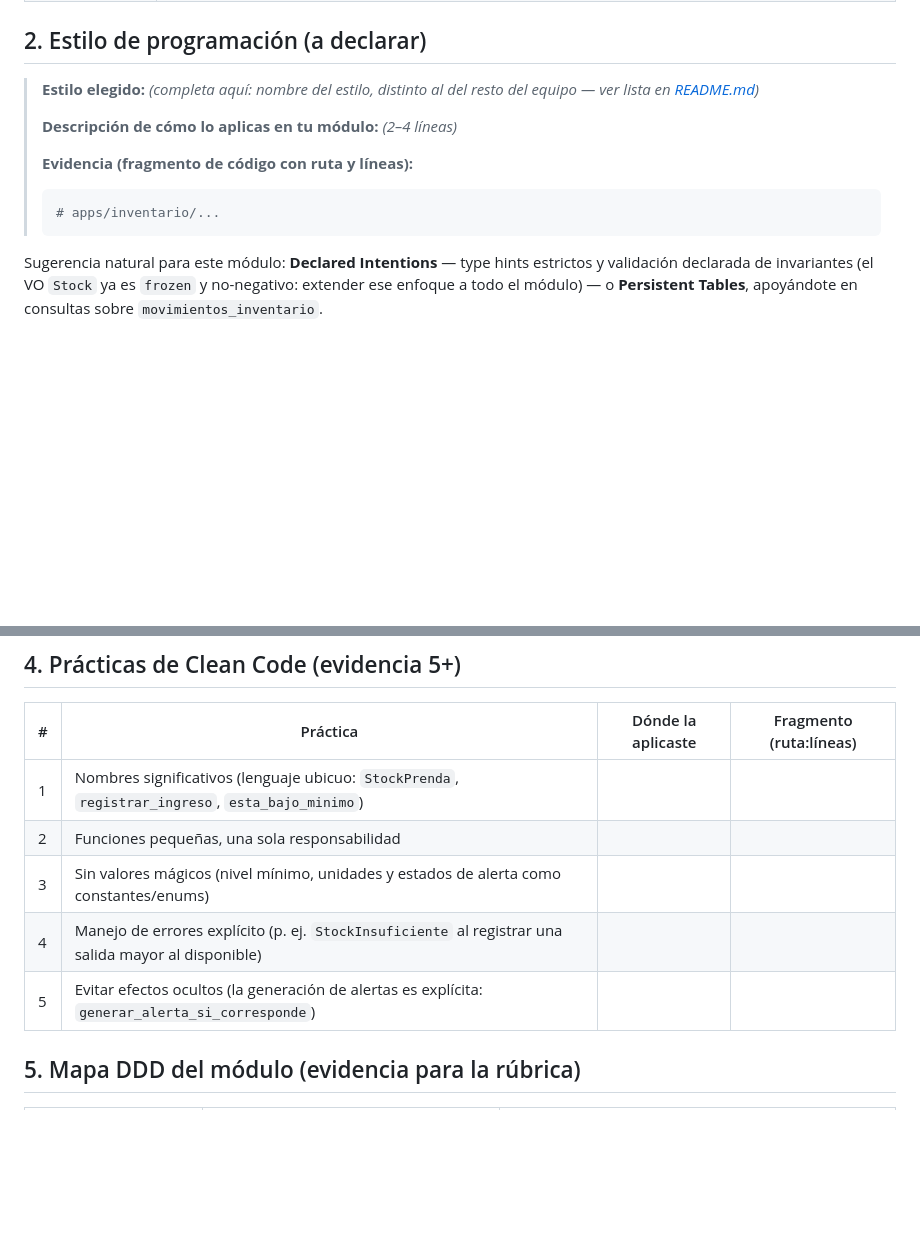
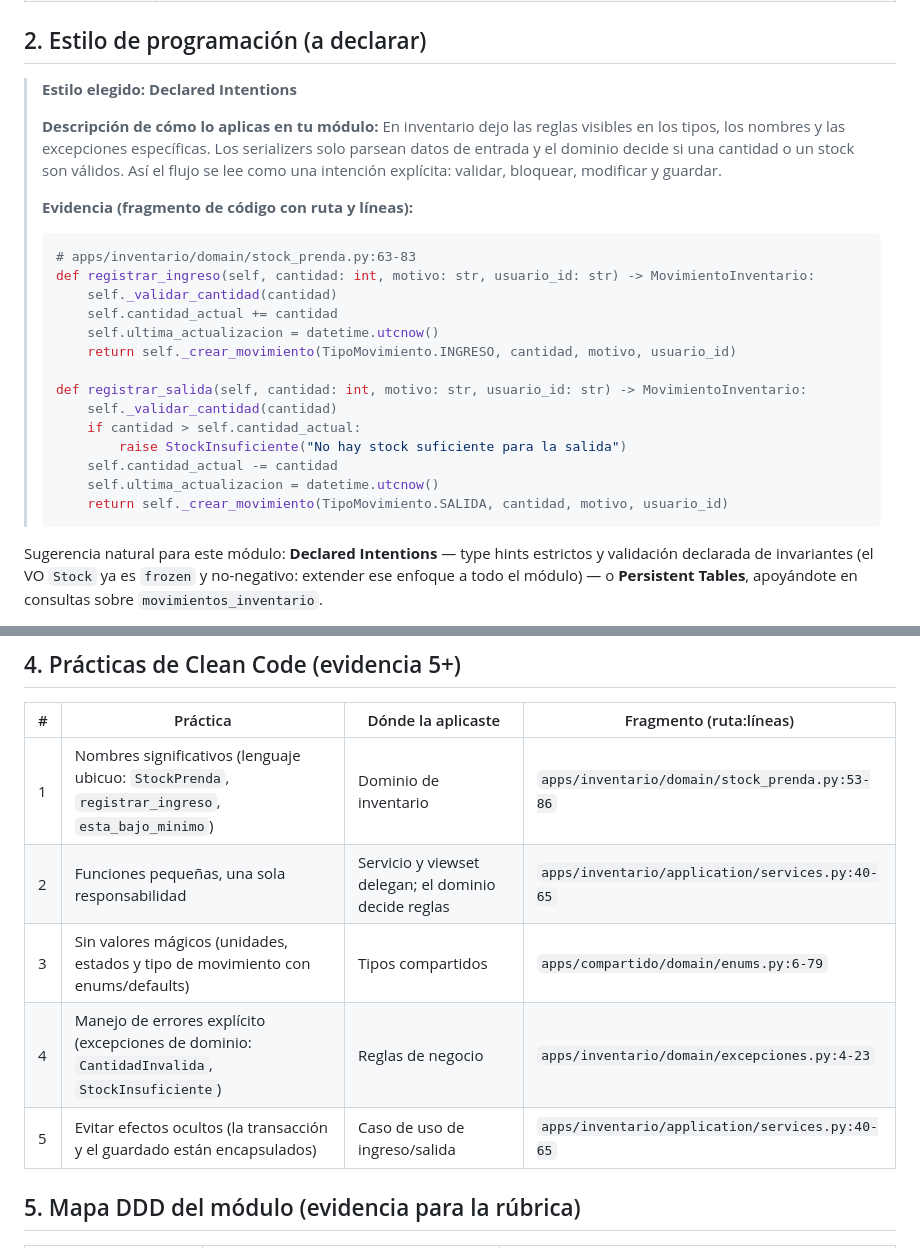
Before and after one commit to javierRock/SoftwareTextil, a Markdown page: docs/guias/alejandro-inventario.md, 2 parts joined by grey strips. GitHub-like rendering; blank space fills up the shorter version.

Commit message:
docs(inventario): documentar practicas y commits

````diff
--- a/docs/guias/alejandro-inventario.md
+++ b/docs/guias/alejandro-inventario.md
@@ -15,14 +15,28 @@
 
 ## 2. Estilo de programación (a declarar)
 
-> **Estilo elegido:** _(completa aquí: nombre del estilo, distinto al del resto del equipo — ver lista en [README.md](README.md))_
+> **Estilo elegido:** **Declared Intentions**
 >
-> **Descripción de cómo lo aplicas en tu módulo:** _(2–4 líneas)_
+> **Descripción de cómo lo aplicas en tu módulo:**
+> En inventario dejo las reglas visibles en los tipos, los nombres y las excepciones específicas. Los serializers solo parsean datos de entrada y el dominio decide si una cantidad o un stock son válidos. Así el flujo se lee como una intención explícita: validar, bloquear, modificar y guardar.
 >
 > **Evidencia (fragmento de código con ruta y líneas):**
 >
 > ```python
-> # apps/inventario/...
+> # apps/inventario/domain/stock_prenda.py:63-83
+> def registrar_ingreso(self, cantidad: int, motivo: str, usuario_id: str) -> MovimientoInventario:
+>     self._validar_cantidad(cantidad)
+>     self.cantidad_actual += cantidad
+>     self.ultima_actualizacion = datetime.utcnow()
+>     return self._crear_movimiento(TipoMovimiento.INGRESO, cantidad, motivo, usuario_id)
+>
+> def registrar_salida(self, cantidad: int, motivo: str, usuario_id: str) -> MovimientoInventario:
+>     self._validar_cantidad(cantidad)
+>     if cantidad > self.cantidad_actual:
+>         raise StockInsuficiente("No hay stock suficiente para la salida")
+>     self.cantidad_actual -= cantidad
+>     self.ultima_actualizacion = datetime.utcnow()
+>     return self._crear_movimiento(TipoMovimiento.SALIDA, cantidad, motivo, usuario_id)
 > ```
 
 Sugerencia natural para este módulo: **Declared Intentions** — type hints estrictos y validación declarada de invariantes (el VO `Stock` ya es `frozen` y no-negativo: extender ese enfoque a todo el módulo) — o **Persistent Tables**, apoyándote en consultas sobre `movimientos_inventario`.
@@ -40,11 +54,11 @@ Sugerencia natural para este módulo: **Declared Intentions** — type hints est
 
 | # | Práctica | Dónde la aplicaste | Fragmento (ruta:líneas) |
 | --- | --- | --- | --- |
-| 1 | Nombres significativos (lenguaje ubicuo: `StockPrenda`, `registrar_ingreso`, `esta_bajo_minimo`) | | |
-| 2 | Funciones pequeñas, una sola responsabilidad | | |
-| 3 | Sin valores mágicos (nivel mínimo, unidades y estados de alerta como constantes/enums) | | |
-| 4 | Manejo de errores explícito (p. ej. `StockInsuficiente` al registrar una salida mayor al disponible) | | |
-| 5 | Evitar efectos ocultos (la generación de alertas es explícita: `generar_alerta_si_corresponde`) | | |
+| 1 | Nombres significativos (lenguaje ubicuo: `StockPrenda`, `registrar_ingreso`, `esta_bajo_minimo`) | Dominio de inventario | `apps/inventario/domain/stock_prenda.py:53-86` |
+| 2 | Funciones pequeñas, una sola responsabilidad | Servicio y viewset delegan; el dominio decide reglas | `apps/inventario/application/services.py:40-65` |
+| 3 | Sin valores mágicos (unidades, estados y tipo de movimiento con enums/defaults) | Tipos compartidos | `apps/compartido/domain/enums.py:6-79` |
+| 4 | Manejo de errores explícito (excepciones de dominio: `CantidadInvalida`, `StockInsuficiente`) | Reglas de negocio | `apps/inventario/domain/excepciones.py:4-23` |
+| 5 | Evitar efectos ocultos (la transacción y el guardado están encapsulados) | Caso de uso de ingreso/salida | `apps/inventario/application/services.py:40-65` |
 
 ## 5. Mapa DDD del módulo (evidencia para la rúbrica)
 
````
Also changed, not shown: docs/commits-conventional-inventario.md (added, +27 -0 lines).
